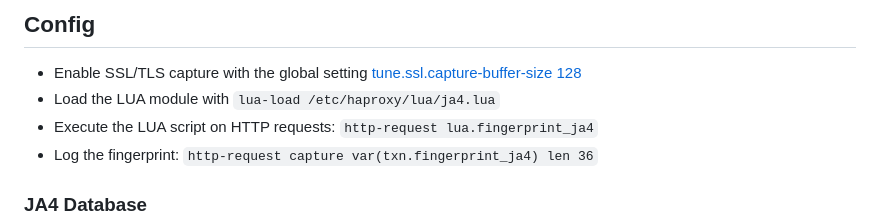
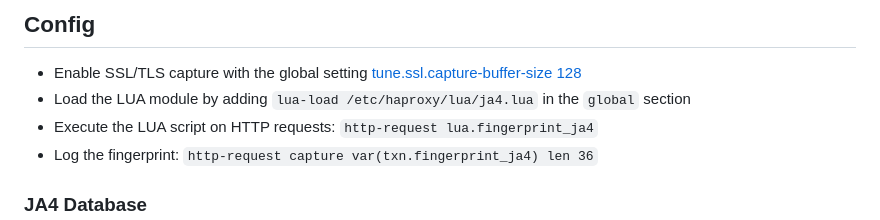
Before and after one commit to O-X-L/haproxy-ja4, a Markdown page: README.md, the part around the change. Drawn GitHub-style.

Commit message:
update config

```diff
--- a/README.md
+++ b/README.md
@@ -33,7 +33,7 @@ About JA3:
 ## Config
 
 * Enable SSL/TLS capture with the global setting [tune.ssl.capture-buffer-size 128](https://www.haproxy.com/documentation/haproxy-configuration-manual/latest/#tune.ssl.capture-buffer-size)
-* Load the LUA module with `lua-load /etc/haproxy/lua/ja4.lua`
+* Load the LUA module by adding `lua-load /etc/haproxy/lua/ja4.lua` in the `global` section
 * Execute the LUA script on HTTP requests: `http-request lua.fingerprint_ja4`
 * Log the fingerprint: `http-request capture var(txn.fingerprint_ja4) len 36`
 
```
